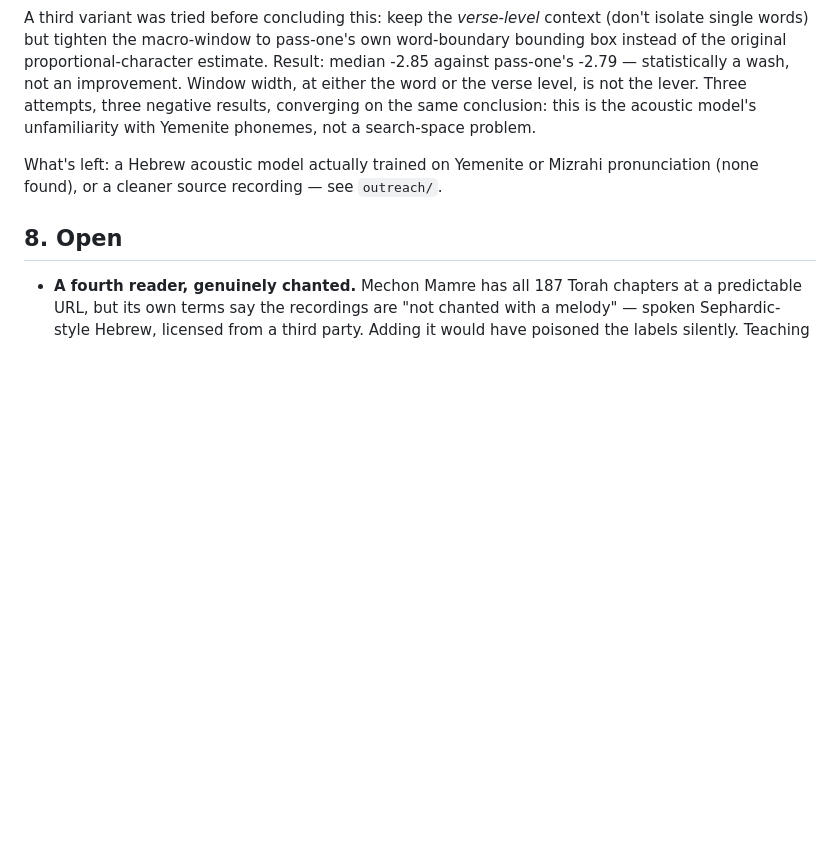
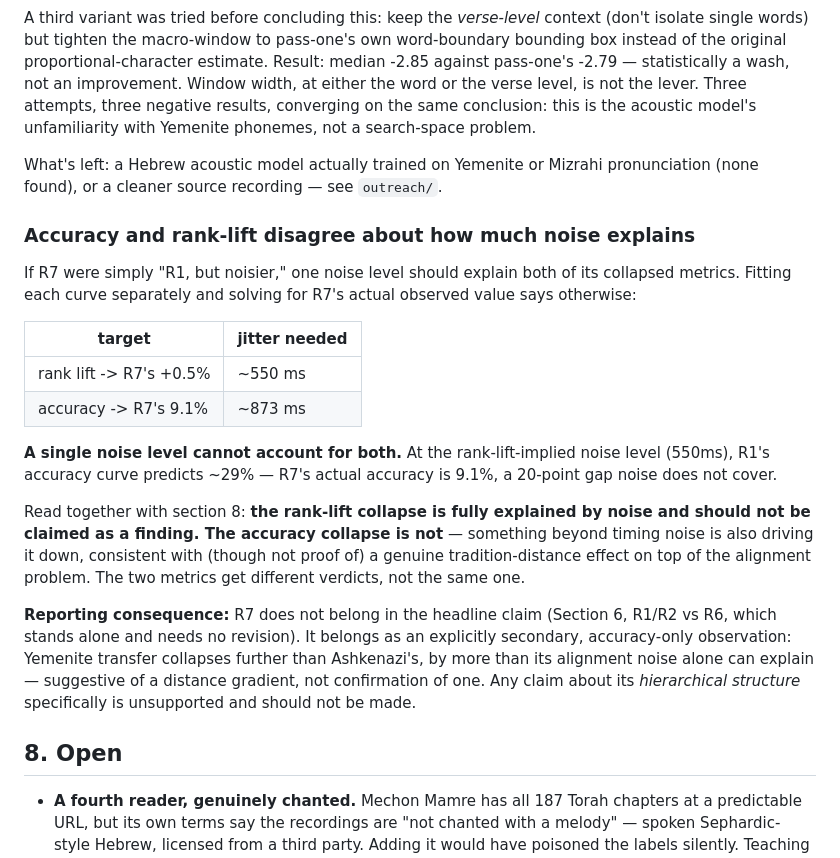
Before and after one commit to MeiRR17/Taamify, a Markdown page: results/v3_comparison/FINDINGS.md, the part around the change. GitHub-like rendering; blank space fills up the shorter version.

```diff
--- a/results/v3_comparison/FINDINGS.md
+++ b/results/v3_comparison/FINDINGS.md
@@ -469,6 +469,35 @@ phonemes, not a search-space problem.
 What's left: a Hebrew acoustic model actually trained on Yemenite or Mizrahi
 pronunciation (none found), or a cleaner source recording — see `outreach/`.
 
+### Accuracy and rank-lift disagree about how much noise explains
+
+If R7 were simply "R1, but noisier," one noise level should explain both of
+its collapsed metrics. Fitting each curve separately and solving for R7's
+actual observed value says otherwise:
+
+| target | jitter needed |
+|---|---|
+| rank lift -> R7's +0.5% | ~550 ms |
+| accuracy -> R7's 9.1% | ~873 ms |
+
+**A single noise level cannot account for both.** At the rank-lift-implied
+noise level (550ms), R1's accuracy curve predicts ~29% — R7's actual accuracy
+is 9.1%, a 20-point gap noise does not cover.
+
+Read together with section 8: **the rank-lift collapse is fully explained by
+noise and should not be claimed as a finding. The accuracy collapse is not** —
+something beyond timing noise is also driving it down, consistent with (though
+not proof of) a genuine tradition-distance effect on top of the alignment
+problem. The two metrics get different verdicts, not the same one.
+
+**Reporting consequence:** R7 does not belong in the headline claim (Section
+6, R1/R2 vs R6, which stands alone and needs no revision). It belongs as an
+explicitly secondary, accuracy-only observation: Yemenite transfer collapses
+further than Ashkenazi's, by more than its alignment noise alone can explain
+— suggestive of a distance gradient, not confirmation of one. Any claim about
+its *hierarchical structure* specifically is unsupported and should not be
+made.
+
 ## 8. Open
 
 - **A fourth reader, genuinely chanted.** Mechon Mamre has all 187 Torah
```
Also changed, not shown: README.md (+15 -7 lines).
